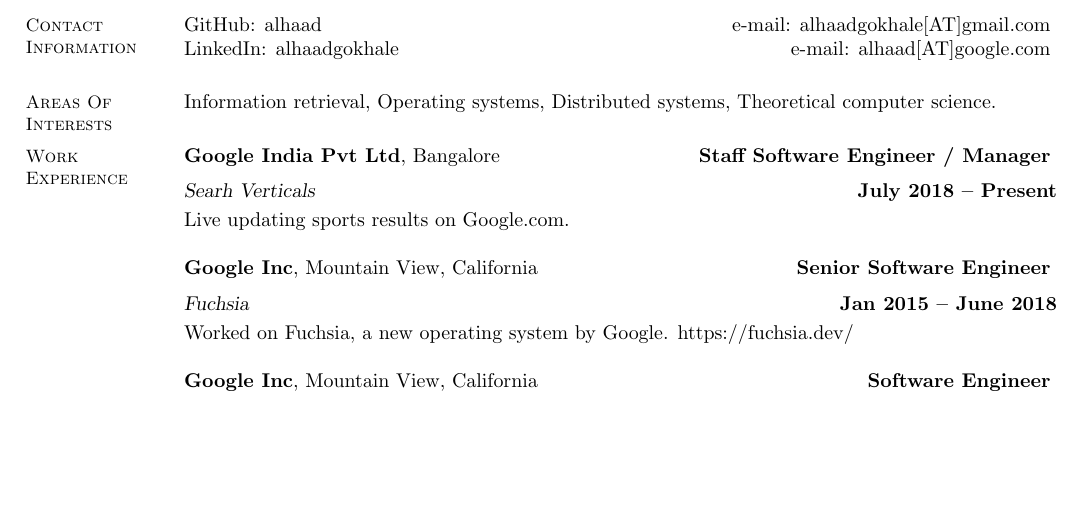
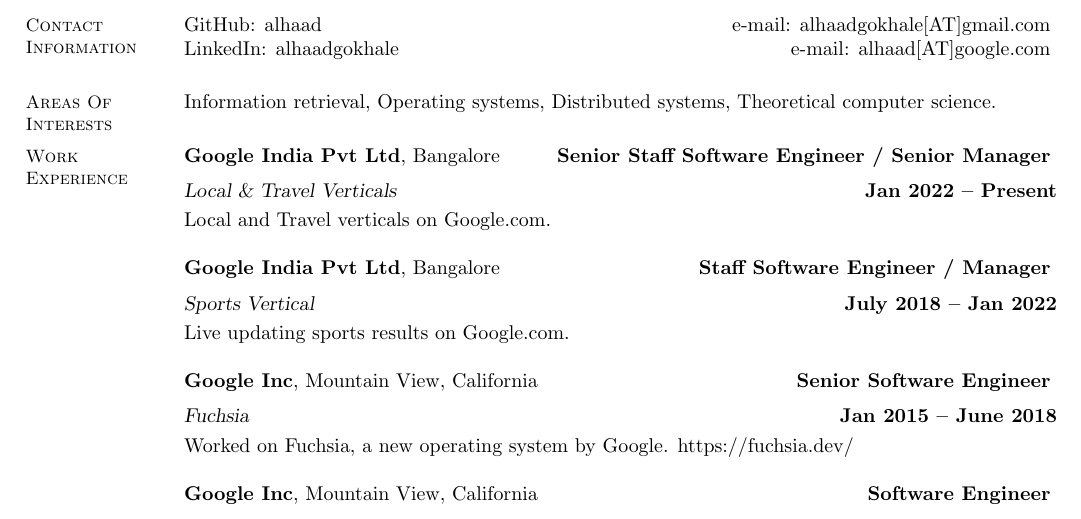
Before and after one commit to alhaad/resume, a LaTeX CV (resume.tex): part of the page before the commit and part of page 1 of 2 after it, cut so that both start at the same text, the shorter picture padded with empty space. Compiled offline with pdfLaTeX.

Commit message:
Update resume to include recent work Local & Travel.

```diff
--- a/resume.tex
+++ b/resume.tex
@@ -26,8 +26,12 @@
     % Work Experience
     \section{\mysidestyle Work\\Experience}
 
+    \textbf{Google India Pvt Ltd}, Bangalore \hfill \textbf{Senior Staff Software Engineer / Senior Manager} \vspace{2mm}\\\vspace{1mm}%
+    \textsl{Local \& Travel Verticals} \hfill \textbf{Jan 2022 -- Present}\\
+    Local and Travel verticals on Google.com.
+
     \textbf{Google India Pvt Ltd}, Bangalore \hfill \textbf{Staff Software Engineer / Manager} \vspace{2mm}\\\vspace{1mm}%
-    \textsl{Searh Verticals} \hfill \textbf{July 2018 -- Present}\\
+    \textsl{Sports Vertical} \hfill \textbf{July 2018 -- Jan 2022}\\
     Live updating sports results on Google.com.
 
     \textbf{Google Inc}, Mountain View, California \hfill \textbf{Senior Software Engineer} \vspace{2mm}\\\vspace{1mm}%
```
Also changed, not shown: resume.pdf.
